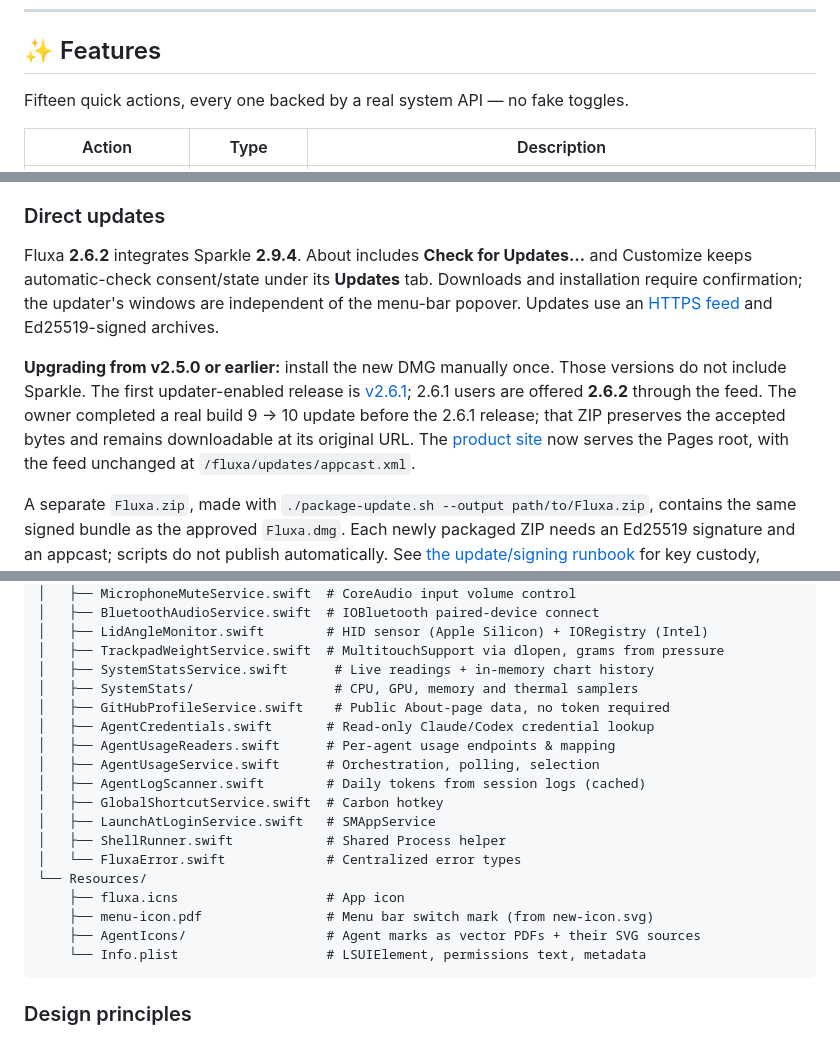
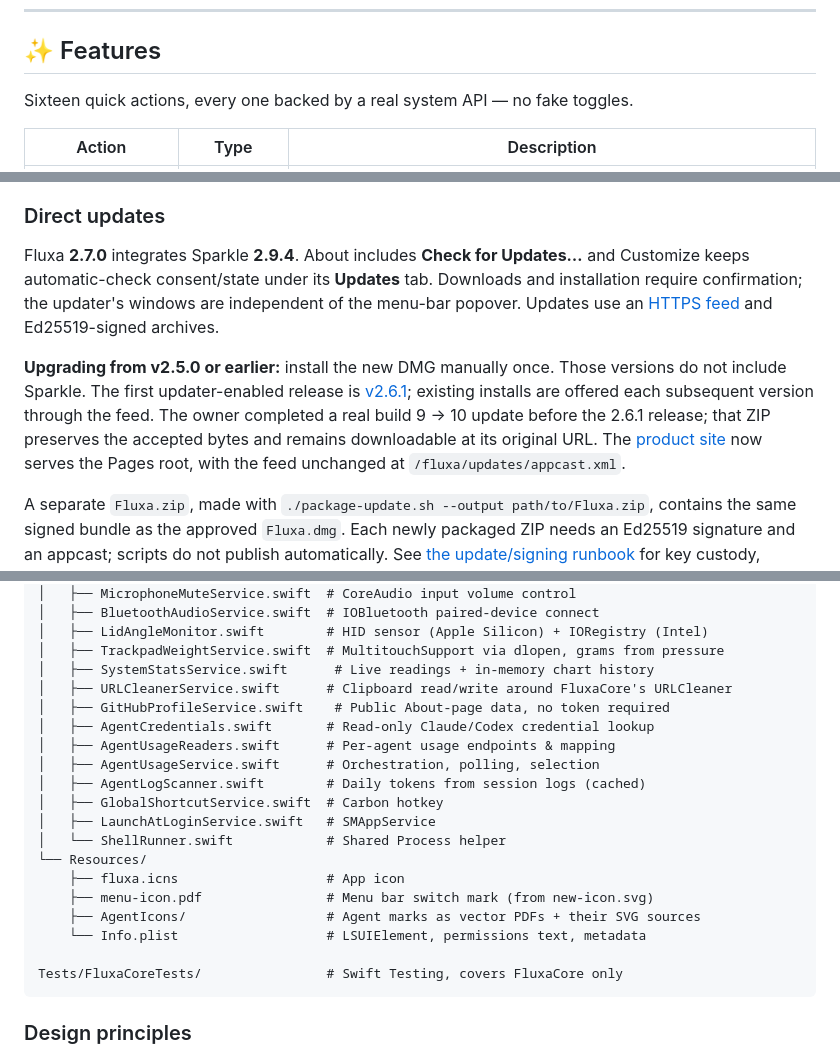
Before and after one commit to zEhmsy/fluxa, a Markdown page: README.md, 3 parts joined by grey strips. GitHub-like rendering.

````diff
--- a/README.md
+++ b/README.md
@@ -89,7 +90,7 @@ Built in **Swift + SwiftUI**, with Apple system frameworks and Sparkle 2 for Dir
 
 ## ✨ Features
 
-Fifteen quick actions, every one backed by a real system API — no fake toggles.
+Sixteen quick actions, every one backed by a real system API — no fake toggles.
 
 | Action | Type | Description |
 |--------|------|-------------|
@@ -295,17 +301,17 @@ the checked-in TIFF and does not need the renderer.
 
 ### Direct updates
 
-Fluxa **2.6.2** integrates Sparkle **2.9.4**. About includes **Check for Updates…** and
+Fluxa **2.7.0** integrates Sparkle **2.9.4**. About includes **Check for Updates…** and
 Customize keeps automatic-check consent/state under its **Updates** tab. Downloads and installation require confirmation;
 the updater's windows are independent of the menu-bar popover. Updates use an
 [HTTPS feed](https://zehmsy.github.io/fluxa/updates/appcast.xml) and Ed25519-signed archives.
 
 **Upgrading from v2.5.0 or earlier:** install the new DMG manually once. Those versions do not
 include Sparkle. The first updater-enabled release is [v2.6.1](https://github.com/zEhmsy/fluxa/releases/tag/v2.6.1);
-2.6.1 users are offered **2.6.2** through the feed. The owner completed a real build 9 → 10 update
-before the 2.6.1 release; that ZIP preserves the accepted bytes and remains downloadable at its
-original URL. The [product site](https://zehmsy.github.io/fluxa/) now serves the Pages root, with the
-feed unchanged at `/fluxa/updates/appcast.xml`.
+existing installs are offered each subsequent version through the feed. The owner completed a real
+build 9 → 10 update before the 2.6.1 release; that ZIP preserves the accepted bytes and remains
+downloadable at its original URL. The [product site](https://zehmsy.github.io/fluxa/) now serves the
+Pages root, with the feed unchanged at `/fluxa/updates/appcast.xml`.
 
 A separate `Fluxa.zip`, made with `./package-update.sh --output path/to/Fluxa.zip`, contains the
 same signed bundle as the approved `Fluxa.dmg`. Each newly packaged ZIP needs an Ed25519 signature
@@ -417,7 +431,7 @@ Sources/Fluxa/
 │   ├── LidAngleMonitor.swift        # HID sensor (Apple Silicon) + IORegistry (Intel)
 │   ├── TrackpadWeightService.swift  # MultitouchSupport via dlopen, grams from pressure
 │   ├── SystemStatsService.swift      # Live readings + in-memory chart history
-│   ├── SystemStats/                  # CPU, GPU, memory and thermal samplers
+│   ├── URLCleanerService.swift      # Clipboard read/write around FluxaCore's URLCleaner
 │   ├── GitHubProfileService.swift    # Public About-page data, no token required
 │   ├── AgentCredentials.swift       # Read-only Claude/Codex credential lookup
 │   ├── AgentUsageReaders.swift      # Per-agent usage endpoints & mapping
@@ -425,13 +439,14 @@ Sources/Fluxa/
 │   ├── AgentLogScanner.swift        # Daily tokens from session logs (cached)
 │   ├── GlobalShortcutService.swift  # Carbon hotkey
 │   ├── LaunchAtLoginService.swift   # SMAppService
-│   ├── ShellRunner.swift            # Shared Process helper
-│   └── FluxaError.swift             # Centralized error types
+│   └── ShellRunner.swift            # Shared Process helper
 └── Resources/
     ├── fluxa.icns                   # App icon
     ├── menu-icon.pdf                # Menu bar switch mark (from new-icon.svg)
     ├── AgentIcons/                  # Agent marks as vector PDFs + their SVG sources
     └── Info.plist                   # LSUIElement, permissions text, metadata
+
+Tests/FluxaCoreTests/                # Swift Testing, covers FluxaCore only
 ```
 
 ### Design principles
````
Also changed, not shown: other parts of README.md (+27 -11 lines).
